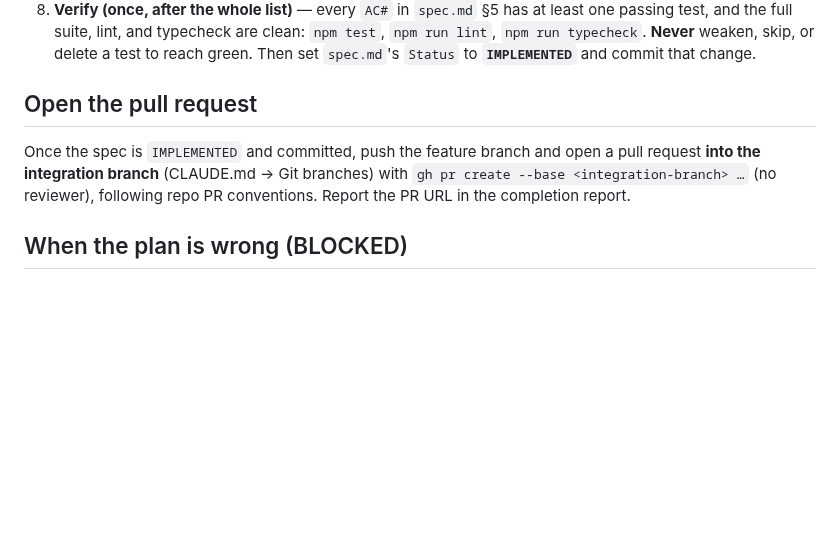
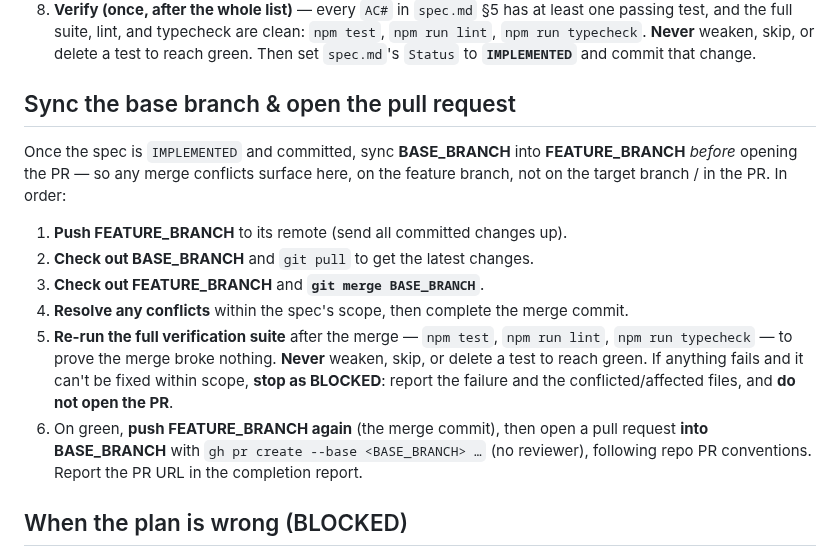
Before and after one commit to rod86/ai-prompts-vault-api, a Markdown page: .claude/commands/spec-implement.md, the part around one of its changes. Rendered like a GitHub page; blank space fills up the shorter version.

```diff
--- a/.claude/commands/spec-implement.md
+++ b/.claude/commands/spec-implement.md
@@ -95,12 +98,25 @@ Use the names from `plan.md` (entities, ports, use cases, routes, schemas)
    reach green. Then set `spec.md`'s `Status` to **`IMPLEMENTED`** and commit that
    change.
 
-## Open the pull request
+## Sync the base branch & open the pull request
 
-Once the spec is `IMPLEMENTED` and committed, push the feature branch and open a pull
-request **into the integration branch** (CLAUDE.md → Git branches) with
-`gh pr create --base <integration-branch> …` (no reviewer), following repo PR
-conventions. Report the PR URL in the completion report.
+Once the spec is `IMPLEMENTED` and committed, sync **BASE_BRANCH** into
+**FEATURE_BRANCH** *before* opening the PR — so any merge conflicts surface here,
+on the feature branch, not on the target branch / in the PR. In order:
+
+1. **Push FEATURE_BRANCH** to its remote (send all committed changes up).
+2. **Check out BASE_BRANCH** and `git pull` to get the latest changes.
+3. **Check out FEATURE_BRANCH** and **`git merge BASE_BRANCH`**.
+4. **Resolve any conflicts** within the spec's scope, then complete the merge commit.
+5. **Re-run the full verification suite** after the merge — `npm test`,
+   `npm run lint`, `npm run typecheck` — to prove the merge broke nothing. **Never**
+   weaken, skip, or delete a test to reach green. If anything fails and it can't be
+   fixed within scope, **stop as BLOCKED**: report the failure and the
+   conflicted/affected files, and **do not open the PR**.
+6. On green, **push FEATURE_BRANCH again** (the merge commit), then open a pull
+   request **into BASE_BRANCH** with `gh pr create --base <BASE_BRANCH> …` (no
+   reviewer), following repo PR conventions. Report the PR URL in the completion
+   report.
 
 ## When the plan is wrong (BLOCKED)
 
```
Also changed, not shown: other parts of .claude/commands/spec-implement.md (+28 -25 lines).
